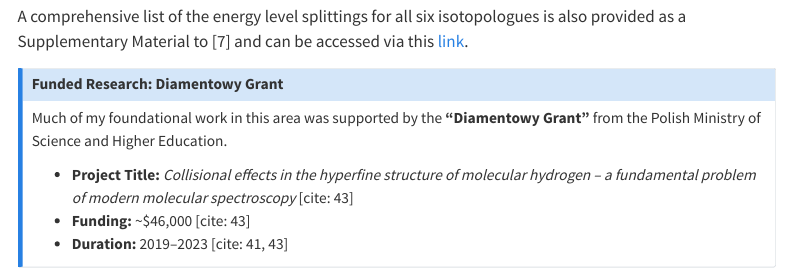
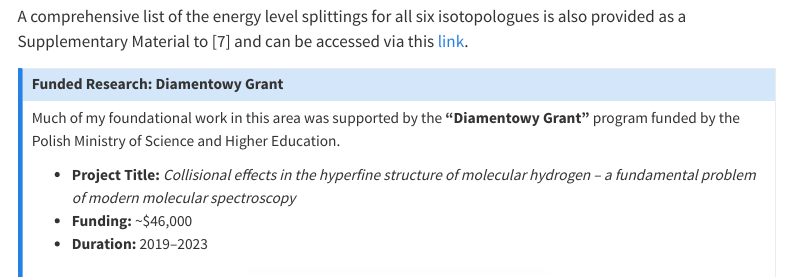
Before and after one commit to hjozwiak-umk/hjozwiak-umk.github.io, a Quarto document (hyperfine.qmd): the page in a window 1100 px wide, from 1040 px down. Rendered offline with R 4.5, knitr and Pandoc in place of Quarto, with nearby package versions; menus at the side of the page are left out.

```diff
--- a/hyperfine.qmd
+++ b/hyperfine.qmd
@@ -27,10 +27,13 @@
 
 ::: {.callout-note icon="false"}
 #### Funded Research: Diamentowy Grant
+Much of my foundational work in this area was supported by the **"Diamentowy Grant"** program funded by the Polish Ministry of Science and Higher Education.
 
-Much of my foundational work in this area was supported by the **"Diamentowy Grant"** from the Polish Ministry of Science and Higher Education.
+* **Project Title:** *Collisional effects in the hyperfine structure of molecular hydrogen – a fundamental problem of modern molecular spectroscopy*
+* **Funding:** ~$46,000
+* **Duration:** 2019–2023
 
-* **Project Title:** *Collisional effects in the hyperfine structure of molecular hydrogen – a fundamental problem of modern molecular spectroscopy* [cite: 43]
-* **Funding:** ~$46,000 [cite: 43]
-* **Duration:** 2019–2023 [cite: 41, 43]
+::: {.text-center}
+![](assets/icons/dg_logo.png){width="300"}
 :::
+:::
```
Also changed, not shown: collisions.qmd (+6 -2 lines), .quarto/idx/collisions.qmd.json, .quarto/idx/hyperfine.qmd.json, assets/icons/dg_logo.png (added), assets/icons/ncn_logo.png (added), 6 other files.
